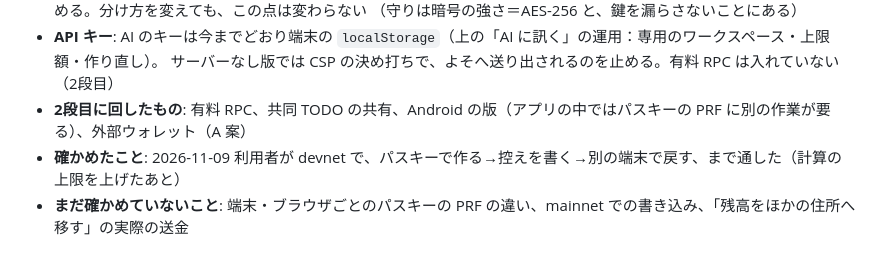
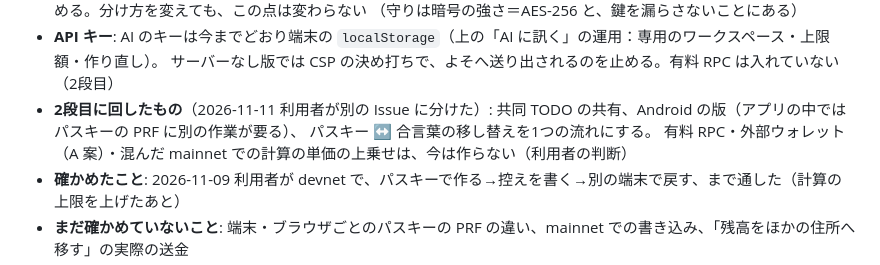
Before and after one commit to RH-REP/bubbles-todo, a Markdown page: README.md, the part around the change. Drawn GitHub-style.

Commit message:
README: サーバーなし版の2段目を、別の Issue に分けたものと今は作らないものに分けて書いた（Issue #31 の返事）
Co-Authored-By: Claude Opus 5.5 <noreply@anthropic.com>

```diff
--- a/README.md
+++ b/README.md
@@ -721,7 +721,9 @@ CSV は開いている海だけで、サーバーに入る鍵も入らないの
   （守りは暗号の強さ＝AES-256 と、鍵を漏らさないことにある）
 - **API キー**: AI のキーは今までどおり端末の `localStorage`（上の「AI に訊く」の運用：専用のワークスペース・上限額・作り直し）。
   サーバーなし版では CSP の決め打ちで、よそへ送り出されるのを止める。有料 RPC は入れていない（2段目）
-- **2段目に回したもの**: 有料 RPC、共同 TODO の共有、Android の版（アプリの中ではパスキーの PRF に別の作業が要る）、外部ウォレット（A 案）
+- **2段目に回したもの**（2026-11-11 利用者が別の Issue に分けた）: 共同 TODO の共有、Android の版（アプリの中ではパスキーの PRF に別の作業が要る）、
+  パスキー ↔ 合言葉の移し替えを1つの流れにする。
+  有料 RPC・外部ウォレット（A 案）・混んだ mainnet での計算の単価の上乗せは、今は作らない（利用者の判断）
 - **確かめたこと**: 2026-11-09 利用者が devnet で、パスキーで作る→控えを書く→別の端末で戻す、まで通した（計算の上限を上げたあと）
 - **まだ確かめていないこと**: 端末・ブラウザごとのパスキーの PRF の違い、mainnet での書き込み、「残高をほかの住所へ移す」の実際の送金
 - **お財布について**（Issue #31 の返事）: お財布は鍵の元（パスキー・合言葉）から毎回同じものが作られる。リカバリーフレーズは無く、
```
